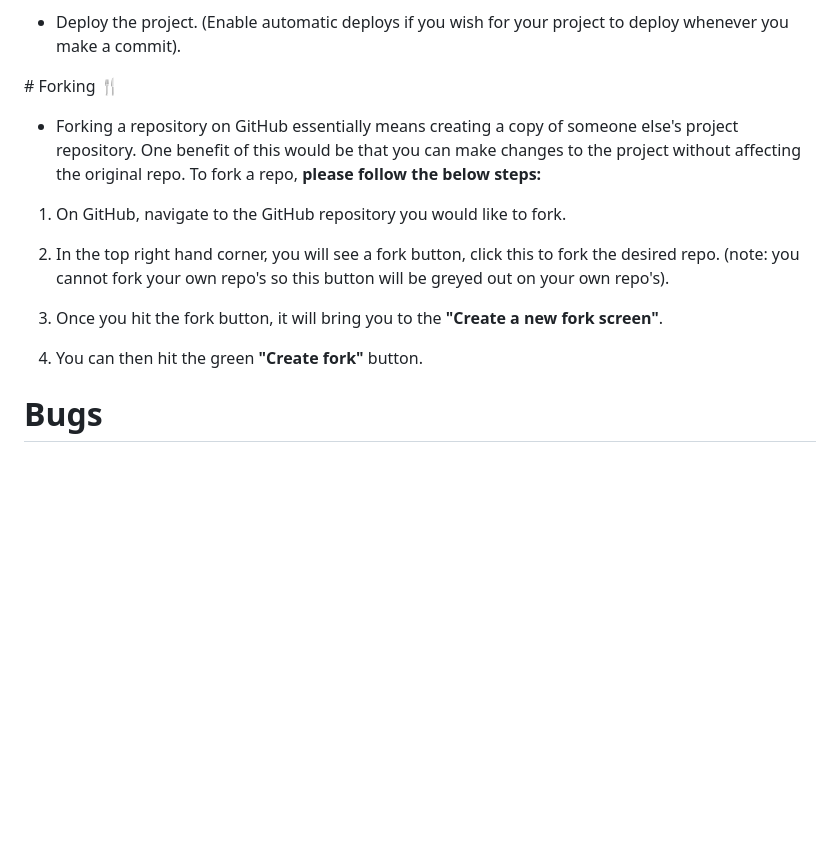
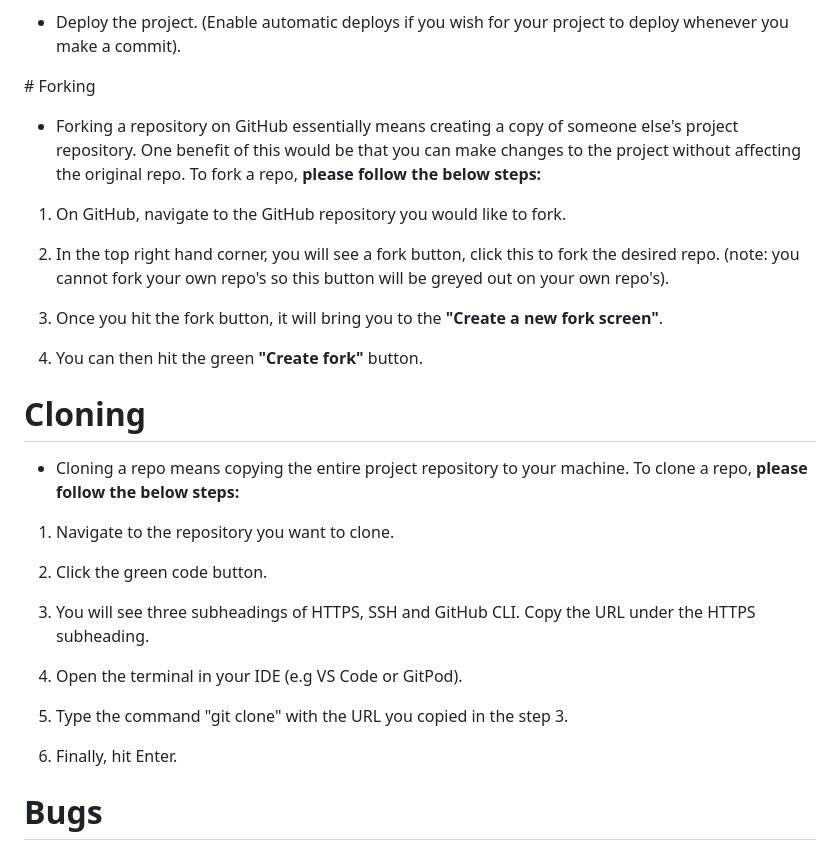
Before and after one commit to Drennan98/TeeTime, a Markdown page: README.md, the part around the change. GitHub-like rendering; blank space fills up the shorter version.

Commit message:
Explain how to clone repo in readme

```diff
--- a/README.md
+++ b/README.md
@@ -225,7 +225,7 @@ and working my way down the priority list.
 
 - Deploy the project. (Enable automatic deploys if you wish for your project to deploy whenever you make a commit).
 
-# Forking 🍴
+# Forking
 
 - Forking a repository on GitHub essentially means creating a copy of someone else's project repository. One benefit of this would be that you can make changes to the project without affecting the original repo. To fork a repo, **please follow the below steps:**
 
@@ -236,6 +236,22 @@ and working my way down the priority list.
 3. Once you hit the fork button, it will bring you to the **"Create a new fork screen"**.
 
 4. You can then hit the green **"Create fork"** button.
+
+# Cloning
+
+- Cloning a repo means copying the entire project repository to your machine. To clone a repo, **please follow the below steps:**
+
+1. Navigate to the repository you want to clone.
+
+2. Click the green code button.
+
+3. You will see three subheadings of HTTPS, SSH and GitHub CLI. Copy the URL under the HTTPS subheading.
+
+4. Open the terminal in your IDE (e.g VS Code or GitPod).
+
+5. Type the command "git clone" with the URL you copied in the step 3.
+
+6. Finally, hit Enter.
 
 # Bugs
 
```
